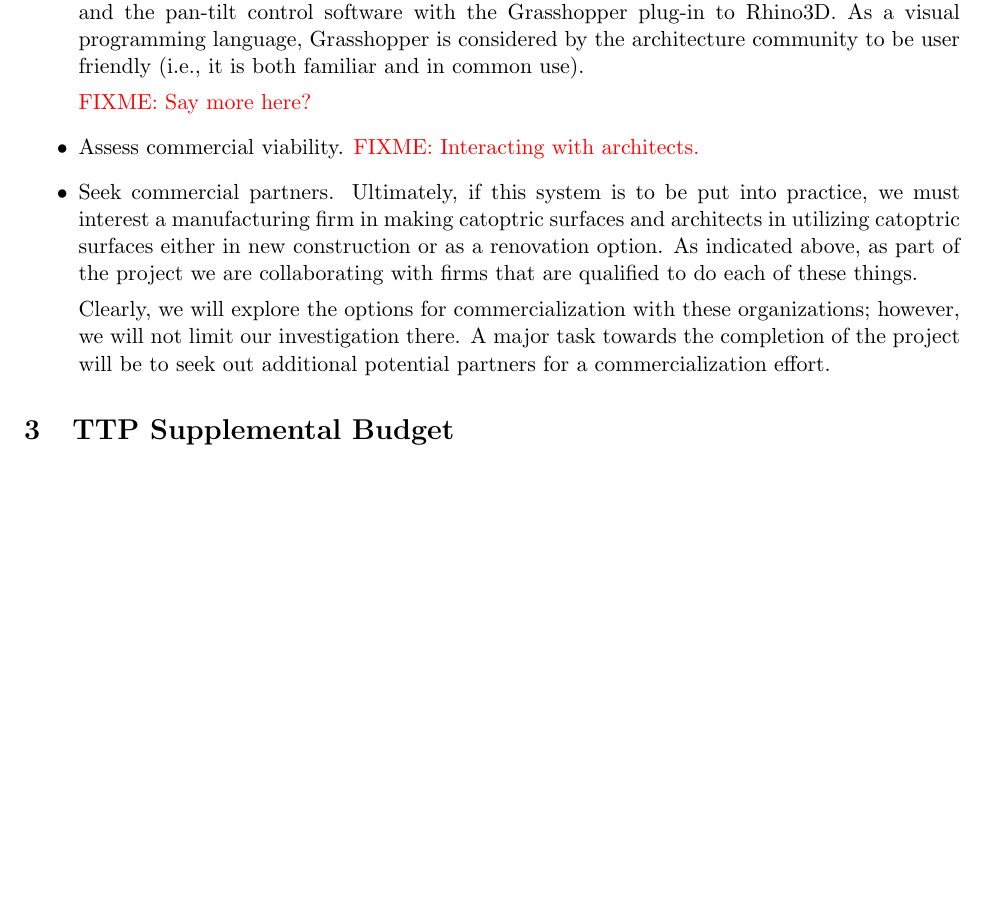
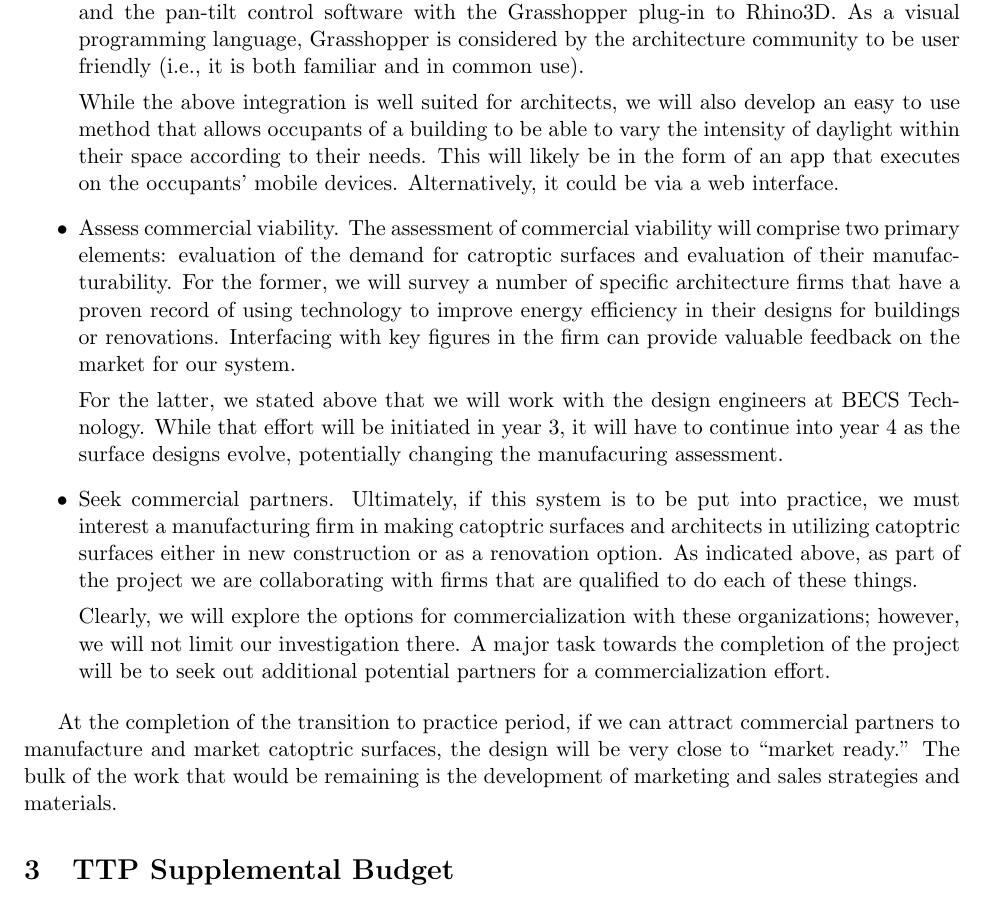
Before and after one commit to rogerchamberlain/nsf18-cps, a LaTeX document (ttp.tex): part of page 3 of 3, cut so that both start at the same text, the shorter picture padded with empty space. Compiled offline with pdfLaTeX.

Commit message:
several edits throughout

```diff
--- a/ttp.tex
+++ b/ttp.tex
@@ -168,9 +168,26 @@ As a visual programming language, Grasshopper is considered by
 the architecture community to be user friendly (i.e., it is both familiar
 and in common use).
 
-\FIXME{Say more here?}
+While the above integration is well suited for architects, we will also
+develop an easy to use method that allows occupants of a building to
+be able to vary the intensity of daylight within their space according
+to their needs. This will likely be in the form of an app that executes
+on the occupants' mobile devices. Alternatively, it could be via a web
+interface.
 
-\item Assess commercial viability. \FIXME{Interacting with architects.}
+\item Assess commercial viability.
+The assessment of commercial viability will comprise two primary elements:
+evaluation of the demand for catroptic surfaces and evaluation of their
+manufacturability.  For the former, we will survey a number of specific
+architecture firms that have a proven record of using technology to
+improve energy efficiency in their designs for buildings or renovations.
+Interfacing with key figures in the firm can provide valuable feedback on
+the market for our system.
+
+For the latter, we stated above that we will work with the design engineers
+at BECS Technology.  While that effort will be initiated in year~3, it will
+have to continue into year~4 as the surface designs evolve, potentially
+changing the manufacuring assessment.
 
 \item Seek commercial partners.
 Ultimately, if this system is to be put into practice, we must interest
@@ -186,6 +203,12 @@ task towards the completion of the project will be to seek out additional
 potential partners for a commercialization effort.
 
 \end{itemize}
+
+At the completion of the transition to practice period, if we can
+attract commercial partners to manufacture and market catoptric surfaces,
+the design will be very close to ``market ready.''  The bulk of the
+work that would be remaining is the development of marketing and sales
+strategies and materials.
 
 \section{TTP Supplemental Budget}
 
```
Also changed, not shown: facilities.tex (+2 -1 lines), research.tex (+1 -5 lines), facilities.pdf, prop.pdf, ttp.pdf.
